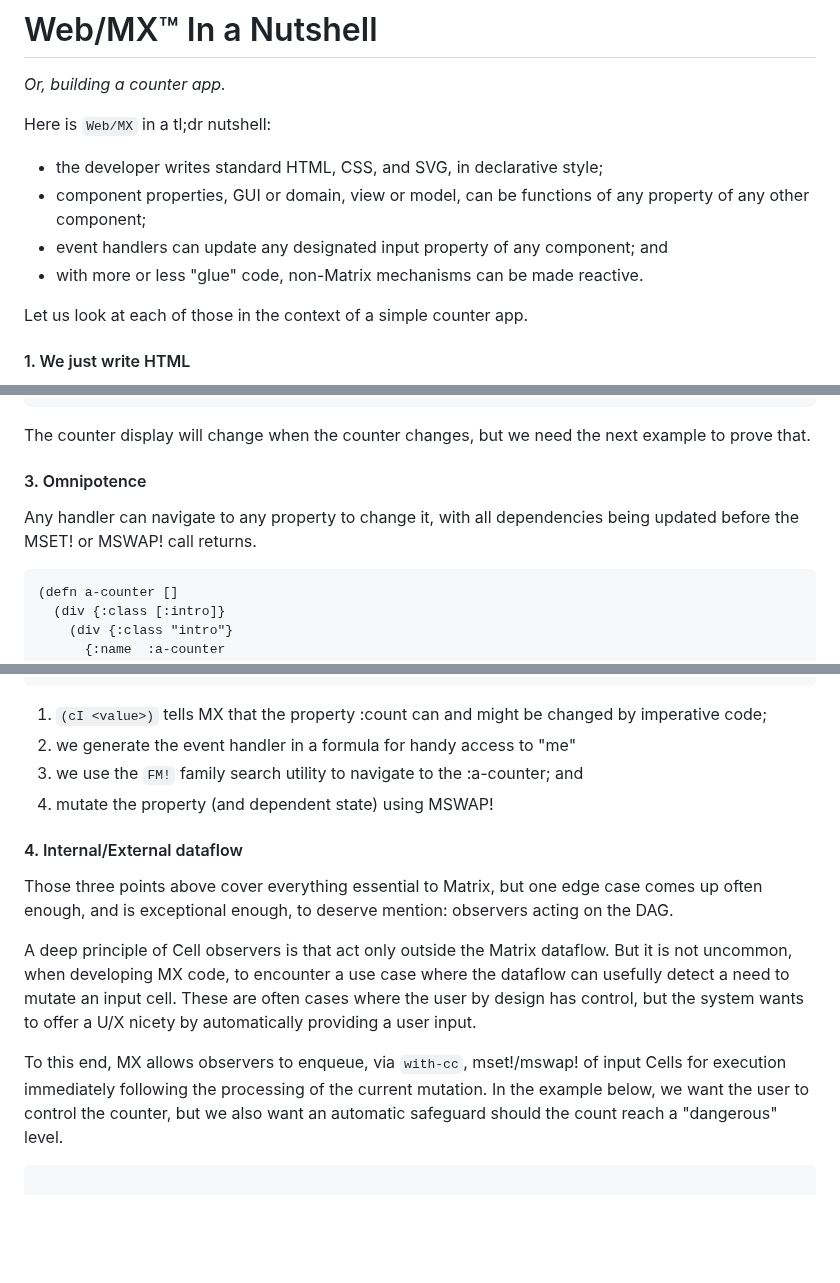
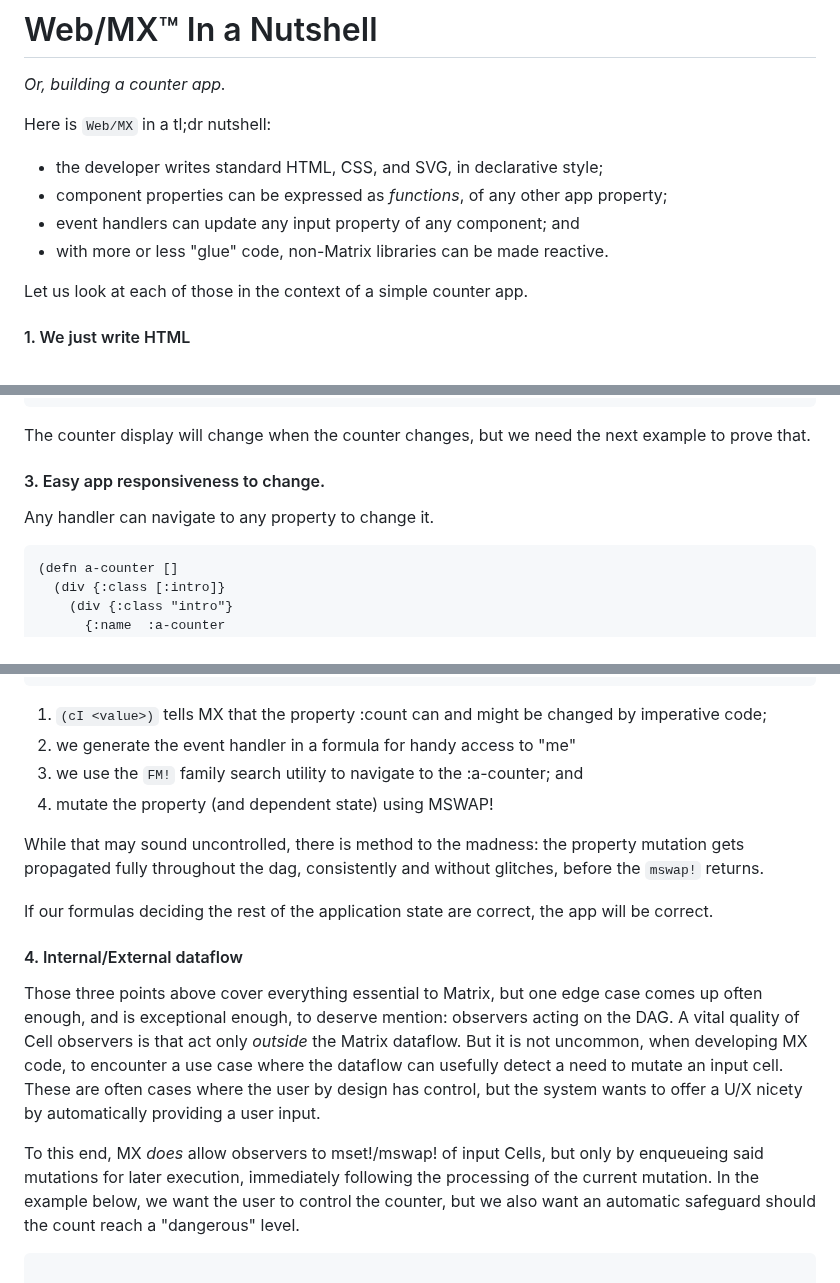
Before and after one commit to kennytilton/web-mx, a Markdown page: doc/intro-counter.md, 3 parts joined by grey strips. GitHub-like rendering; blank space fills up the shorter version.

````diff
--- a/doc/intro-counter.md
+++ b/doc/intro-counter.md
@@ -3,9 +3,9 @@ _Or, building a counter app._
 
 Here is `Web/MX` in a tl;dr nutshell:
 * the developer writes standard HTML, CSS, and SVG, in declarative style;
-* component properties, GUI or domain, view or model, can be functions of any property of any other component;
-* event handlers can update any designated input property of any component; and
-* with more or less "glue" code, non-Matrix mechanisms can be made reactive.
+* component properties can be expressed as _functions_, of any other app property;
+* event handlers can update any input property of any component; and
+* with more or less "glue" code, non-Matrix libraries can be made reactive.
 
 Let us look at each of those in the context of a simple counter app.
 
@@ -42,8 +42,8 @@ Any component can pull information it needs from anywhere, first navigating to a
 ```
 The counter display will change when the counter changes, but we need the next example to prove that.
 
-#### 3. Omnipotence
-Any handler can navigate to any property to change it, with all dependencies being updated before the MSET! or MSWAP! call returns.
+#### 3. Easy app responsiveness to change.
+Any handler can navigate to any property to change it.
 ```clojure
 (defn a-counter []
   (div {:class [:intro]}
@@ -67,12 +67,14 @@ Any handler can navigate to any property to change it, with all dependencies bei
 3. we use the `FM!` family search utility to navigate to the :a-counter; and
 4. mutate the property (and dependent state) using MSWAP!
 
+While that may sound uncontrolled, there is method to the madness: the property mutation gets propagated fully throughout the dag, consistently and without glitches, before the `mswap!` returns.
+
+If our formulas deciding the rest of the application state are correct, the app will be correct.
+
 #### 4. Internal/External dataflow
-Those three points above cover everything essential to Matrix, but one edge case comes up often enough, and is exceptional enough, to deserve mention: observers acting on the DAG.
+Those three points above cover everything essential to Matrix, but one edge case comes up often enough, and is exceptional enough, to deserve mention: observers acting on the DAG. A vital quality of Cell observers is that act only _outside_ the Matrix dataflow. But it is not uncommon, when developing MX code, to encounter a use case where the dataflow can usefully detect a need to mutate an input cell. These are often cases where the user by design has control, but the system wants to offer a U/X nicety by automatically providing a user input.
 
-A deep principle of Cell observers is that act only outside the Matrix dataflow. But it is not uncommon, when developing MX code, to encounter a use case where the dataflow can usefully detect a need to mutate an input cell. These are often cases where the user by design has control, but the system wants to offer a U/X nicety by automatically providing a user input.
-
-To this end, MX allows observers to enqueue, via `with-cc`, mset!/mswap! of input Cells for execution immediately following the processing of the current mutation. In the example below, we want the user to control the counter, but we also want an automatic safeguard should the count reach a "dangerous" level.
+To this end, MX _does_ allow observers to mset!/mswap! of input Cells, but only by enqueueing said mutations for later execution, immediately following the processing of the current mutation. In the example below, we want the user to control the counter, but we also want an automatic safeguard should the count reach a "dangerous" level.
 ```clojure
 
 (defn start-stop-button []
````
Also changed, not shown: other parts of doc/intro-counter.md (+3 -3 lines).
